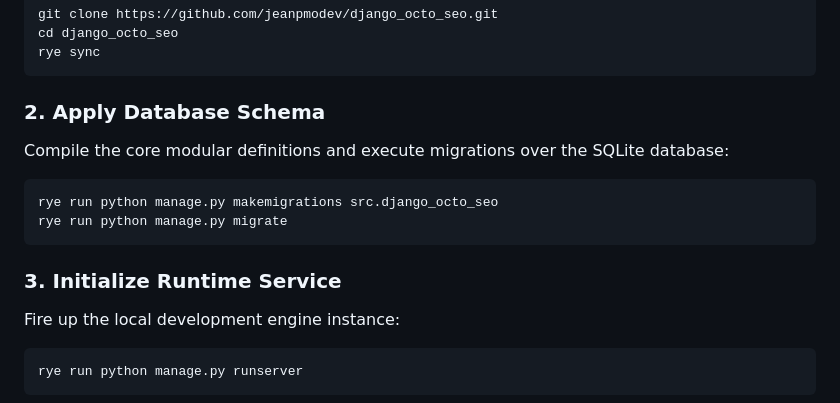
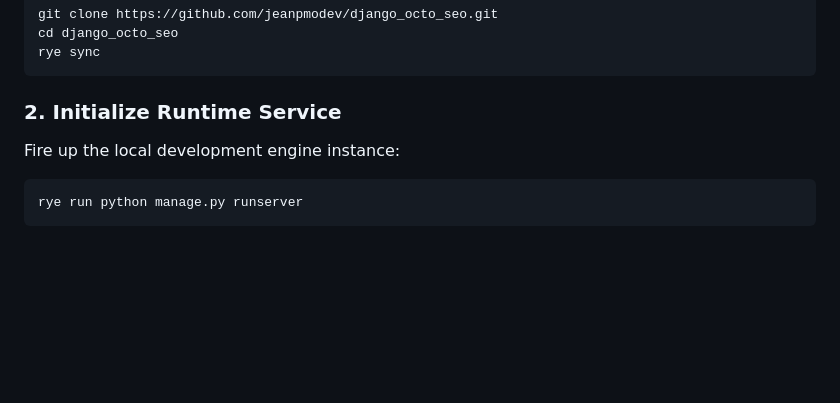
Before and after one commit to jeanpmodev/django_octo_seo, a Markdown page: README.md, the part around the change. GitHub-like rendering; blank space fills up the shorter version.

````diff
--- a/README.md
+++ b/README.md
@@ -50,14 +50,7 @@ cd django_octo_seo
 rye sync
 ```
 
-### 2. Apply Database Schema
-Compile the core modular definitions and execute migrations over the SQLite database:
-```bash
-rye run python manage.py makemigrations src.django_octo_seo
-rye run python manage.py migrate
-```
-
-### 3. Initialize Runtime Service
+### 2. Initialize Runtime Service
 Fire up the local development engine instance:
 ```bash
 rye run python manage.py runserver
````
